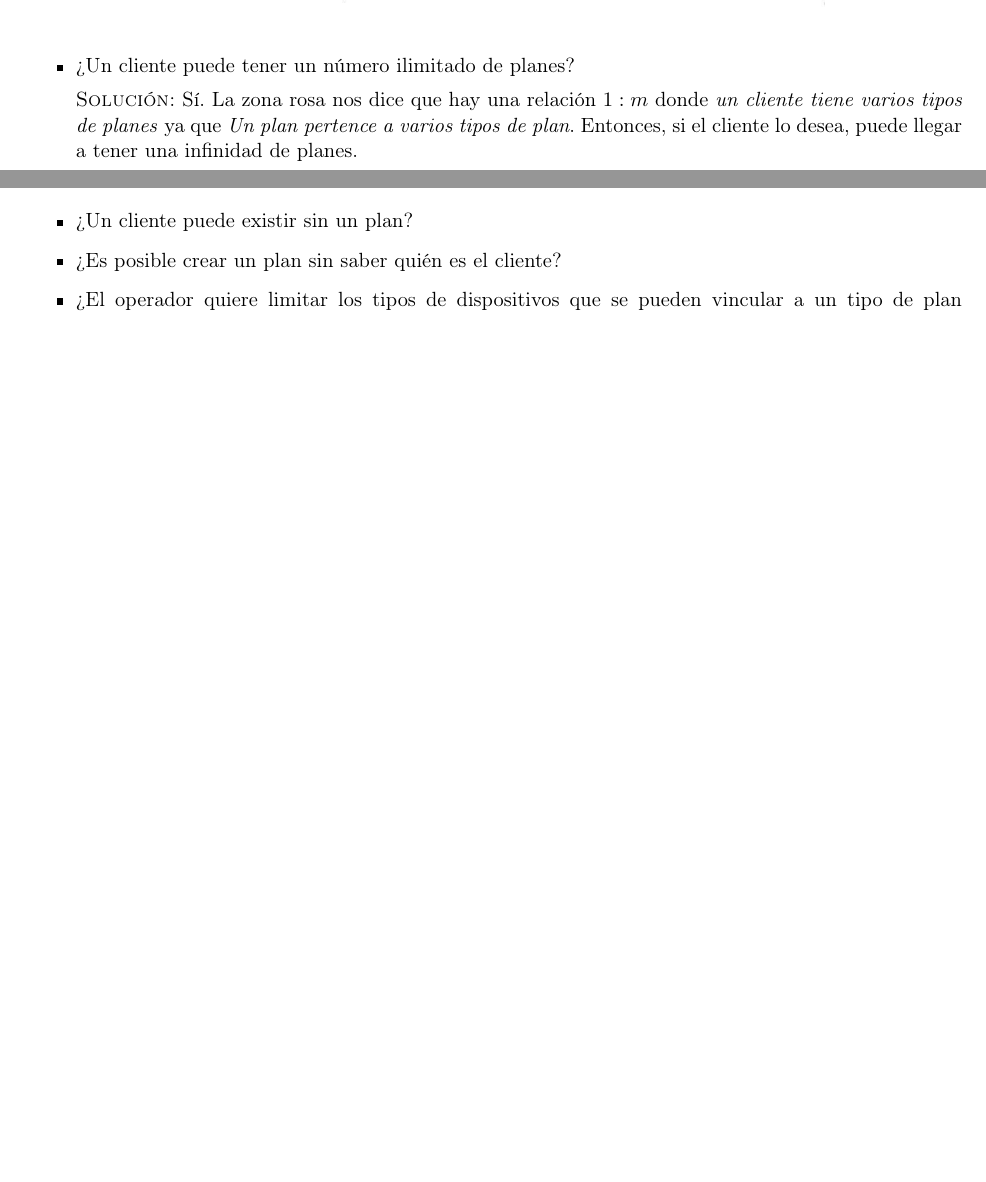
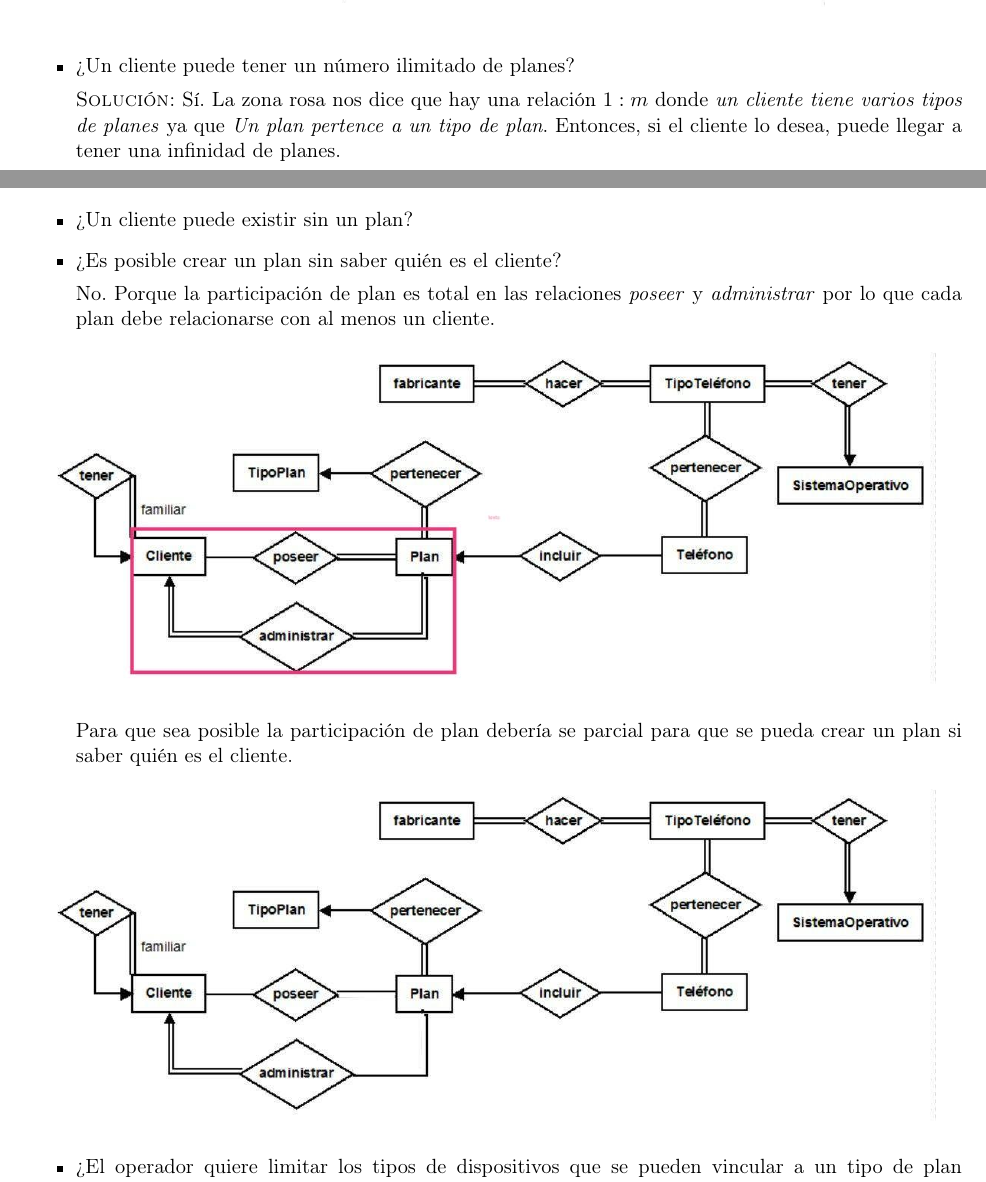
Before and after one commit to wabi-sabi-caracal/Tarea02-BD, a LaTeX problem sheet (tarea2.tex): two parts of pages 4 and 5 of 6, joined at a grey line, cut so that both start at the same text, the shorter picture padded with empty space. Compiled offline with pdfLaTeX.

Commit message:
Ejercicio 3.3 terminado

```diff
--- a/tarea2.tex
+++ b/tarea2.tex
@@ -256,7 +256,7 @@ comportamiento.
 
     \textsc{Solución:} Sí. La zona rosa nos dice que hay una relación $1:m$
     donde \textit{un cliente tiene varios tipos de planes} ya que
-    \textit{Un plan pertence a varios tipos de plan}. Entonces, si el
+    \textit{Un plan pertence a un tipo de plan}. Entonces, si el
     cliente lo desea, puede llegar a tener una infinidad de planes.
 
     \begin{figure}[h]
@@ -269,6 +269,20 @@ comportamiento.
 
     % Ejercicio 3.
     \item ¿Es posible crear un plan sin saber quién es el cliente?
+
+    No. Porque la participación de plan es total en las relaciones \textit{poseer}
+    y \textit{administrar} por lo que cada plan debe relacionarse con al menos
+    un cliente.
+    \begin{figure}[H]
+        \centering
+        \includegraphics[scale=0.4]{./imagenes/modelo3a.jpg}
+    \end{figure}
+    Para que sea posible la participación de plan debería se parcial para que
+    se pueda crear un plan si saber quién es el cliente.
+    \begin{figure}[H]
+        \centering
+        \includegraphics[scale=0.4]{./imagenes/modelo3b.jpg}
+    \end{figure}
 
     % Ejercicio 4.
     \item ¿El operador quiere limitar los tipos de dispositivos que se pueden
```
Also changed, not shown: imagenes/modelo3a.jpg (added), imagenes/modelo3b.jpg (added), tarea2.pdf.
